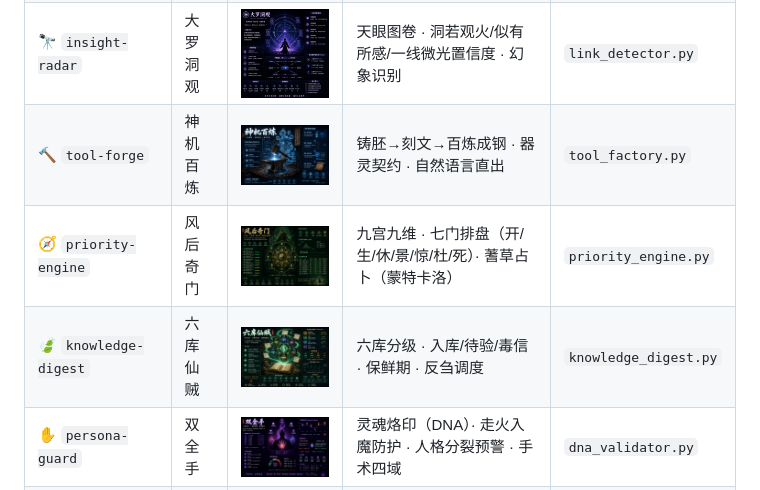
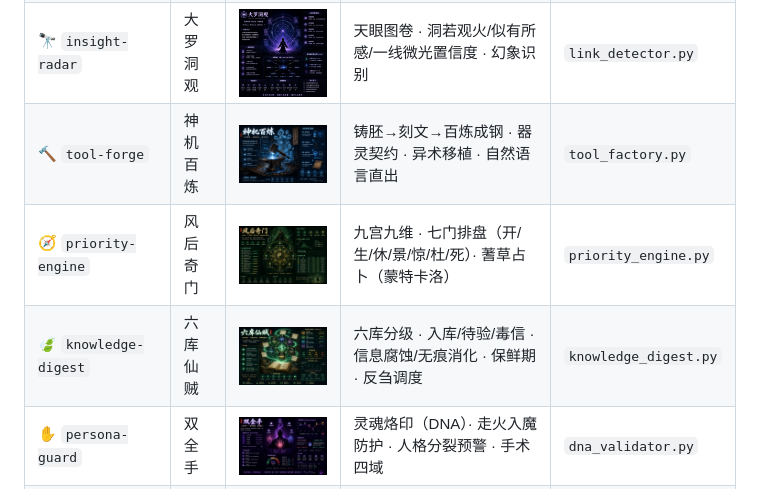
Before and after one commit to isLinXu/under-one, a Markdown page: README.zh-CN.md, the part around one of its changes. Drawn GitHub-style.

```diff
--- a/README.zh-CN.md
+++ b/README.zh-CN.md
@@ -92,7 +92,7 @@
 | 🔭 `insight-radar` | 大罗洞观 | <img src="./docs/skill-cards/02-dalu-dongguan.png" width="160"> | 天眼图卷 · 洞若观火/似有所感/一线微光置信度 · 幻象识别 | `link_detector.py` |
-| 🔨 `tool-forge` | 神机百炼 | <img src="./docs/skill-cards/03-shenji-bailian.png" width="160"> | 铸胚→刻文→百炼成钢 · 器灵契约 · 自然语言直出 | `tool_factory.py` |
+| 🔨 `tool-forge` | 神机百炼 | <img src="./docs/skill-cards/03-shenji-bailian.png" width="160"> | 铸胚→刻文→百炼成钢 · 器灵契约 · 异术移植 · 自然语言直出 | `tool_factory.py` |
 | 🧭 `priority-engine` | 风后奇门 | <img src="./docs/skill-cards/04-fenghou-qimen.png" width="160"> | 九宫九维 · 七门排盘（开/生/休/景/惊/杜/死）· 蓍草占卜（蒙特卡洛） | `priority_engine.py` |
-| 🍃 `knowledge-digest` | 六库仙贼 | <img src="./docs/skill-cards/05-liuku-xianzei.png" width="160"> | 六库分级 · 入库/待验/毒信 · 保鲜期 · 反刍调度 | `knowledge_digest.py` |
+| 🍃 `knowledge-digest` | 六库仙贼 | <img src="./docs/skill-cards/05-liuku-xianzei.png" width="160"> | 六库分级 · 入库/待验/毒信 · 信息腐蚀/无痕消化 · 保鲜期 · 反刍调度 | `knowledge_digest.py` |
 | ✋ `persona-guard` | 双全手 | <img src="./docs/skill-cards/06-shuangquan-shou.png" width="160"> | 灵魂烙印（DNA）· 走火入魔防护 · 人格分裂预警 · 手术四域 | `dna_validator.py` |
 | 👻 `tool-orchestrator` | 拘灵遣将 | <img src="./docs/skill-cards/07-juling-qianjiang.png" width="160"> | 百鬼夜行（并行）· 将帅双星（主副灵）· 护符/强制附体降级 · 反叛风险 | `dispatcher.py` |
 | ⚡ `ecosystem-hub` | 八卦阵 | <img src="./docs/skill-cards/09-ecosystem-hub.png" width="160"> | 相生协同 · 相克互斥仲裁 · 天人合一境界 · HTML 仪表盘 | `coordinator.py` |
```
Also changed, not shown: other parts of README.zh-CN.md (+2 -2 lines), README.md (+4 -4 lines).
